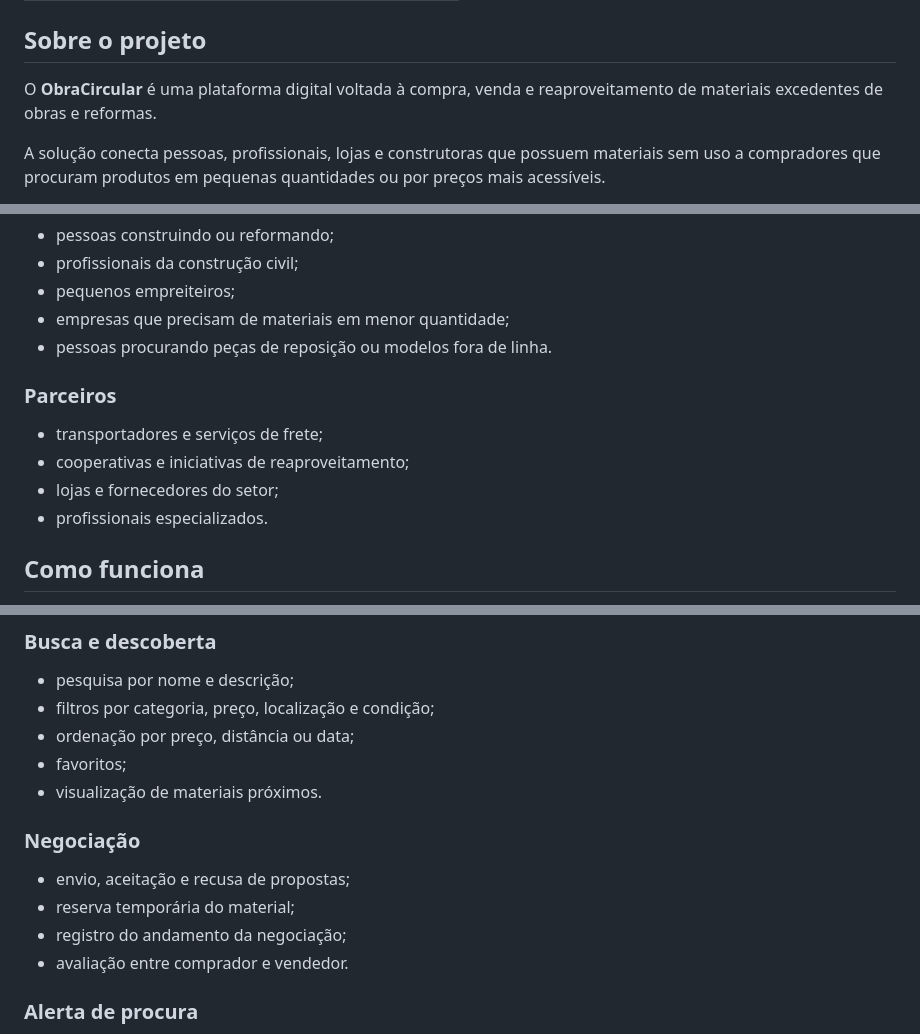
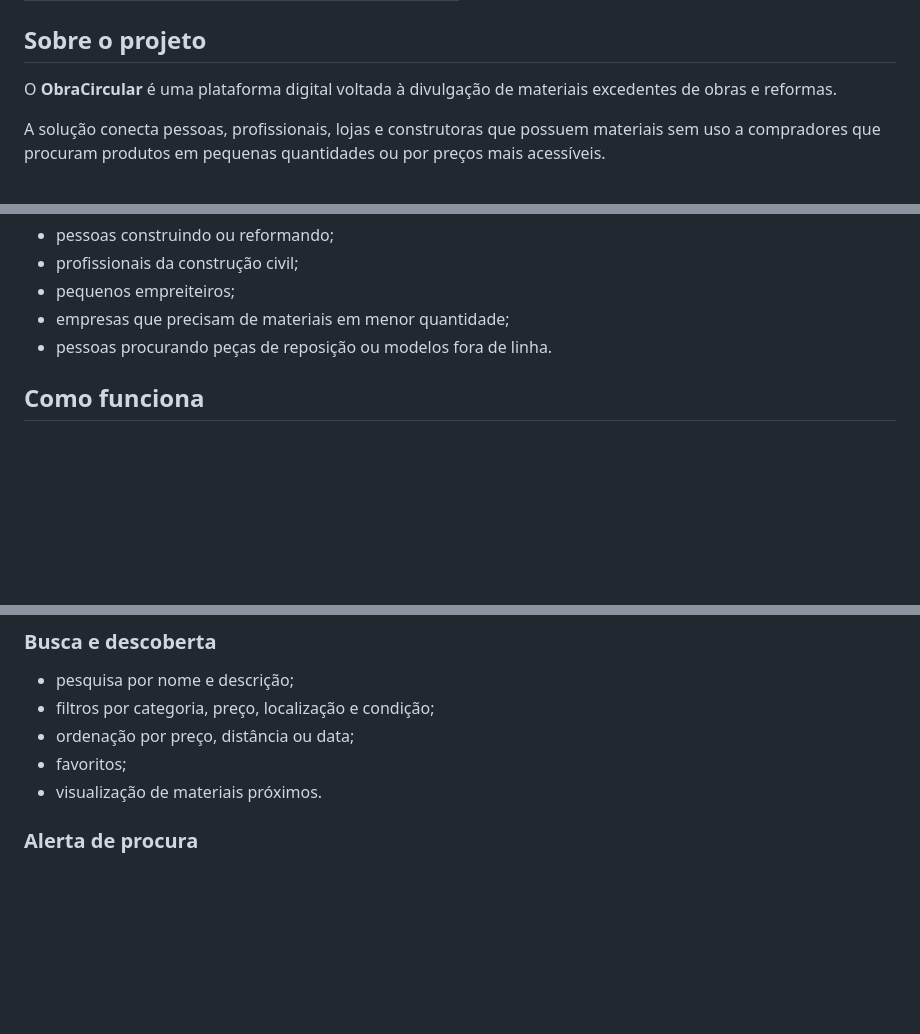
Before and after one commit to joseguifs/ObraCircular_mobile, a Markdown page: README.md, 3 parts joined by grey strips. GitHub-like rendering; blank space fills up the shorter version.

Commit message:
ajustando o RADME conforme o feedback
ajustando o readme conforme o feedback do professor na última aula

```diff
--- a/README.md
+++ b/README.md
@@ -17,7 +17,7 @@ Professor: Dr. Jackson Gomes de Souza
 
 ## Sobre o projeto
 
-O **ObraCircular** é uma plataforma digital voltada à compra, venda e reaproveitamento de materiais excedentes de obras e reformas.
+O **ObraCircular** é uma plataforma digital voltada à divulgação de materiais excedentes de obras e reformas.
 
 A solução conecta pessoas, profissionais, lojas e construtoras que possuem materiais sem uso a compradores que procuram produtos em pequenas quantidades ou por preços mais acessíveis.
 
@@ -91,13 +91,6 @@ Facilitar o reaproveitamento e a comercialização de materiais excedentes de ob
 - empresas que precisam de materiais em menor quantidade;
 - pessoas procurando peças de reposição ou modelos fora de linha.
 
-### Parceiros
-
-- transportadores e serviços de frete;
-- cooperativas e iniciativas de reaproveitamento;
-- lojas e fornecedores do setor;
-- profissionais especializados.
-
 ## Como funciona
 
 1. O vendedor cria uma conta e publica o material excedente.
@@ -147,13 +140,6 @@ Por ser uma plataforma especializada, os anúncios poderão utilizar campos dife
 - ordenação por preço, distância ou data;
 - favoritos;
 - visualização de materiais próximos.
-
-### Negociação
-
-- envio, aceitação e recusa de propostas;
-- reserva temporária do material;
-- registro do andamento da negociação;
-- avaliação entre comprador e vendedor.
 
 ### Alerta de procura
 
```
Also changed, not shown: other parts of README.md (+1 -1 lines).
